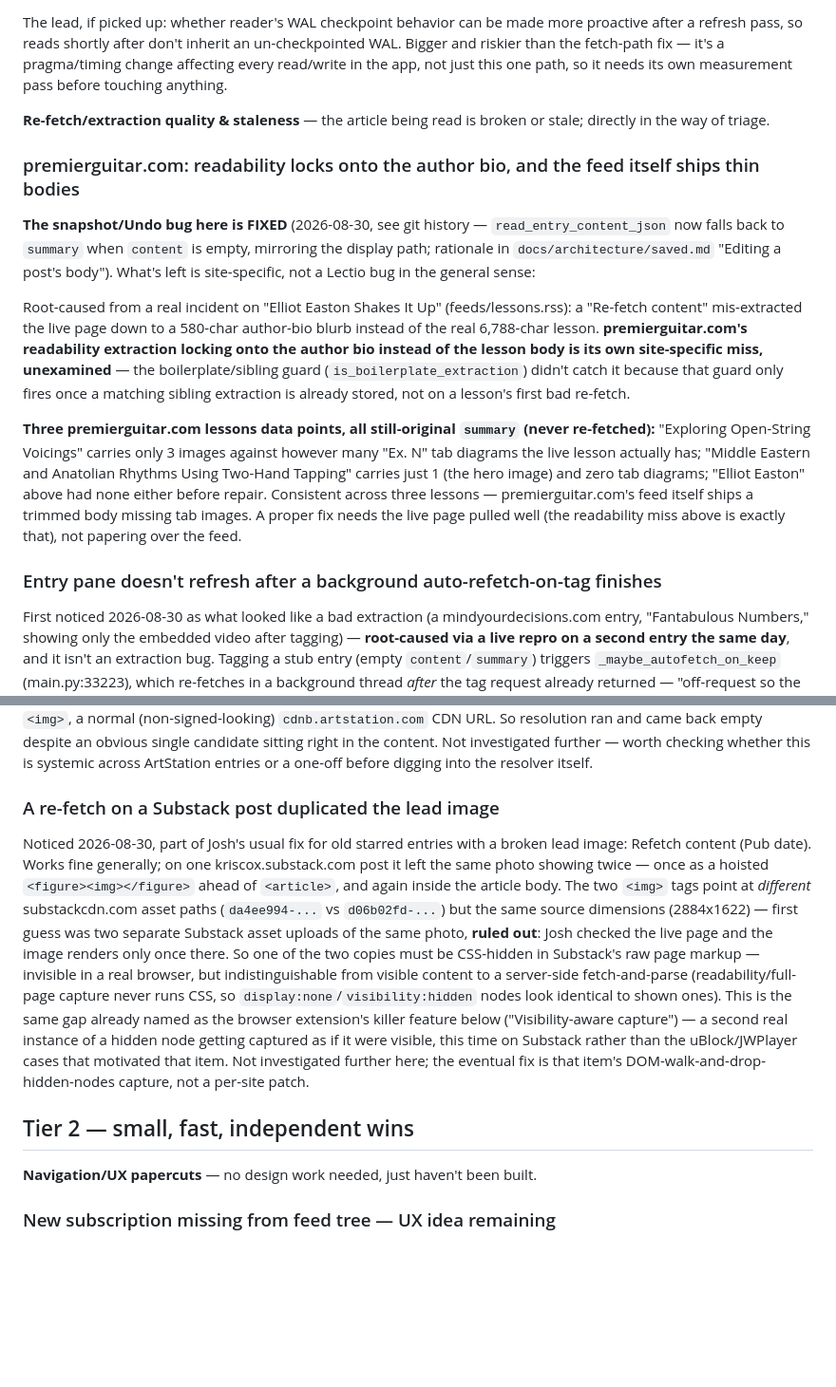
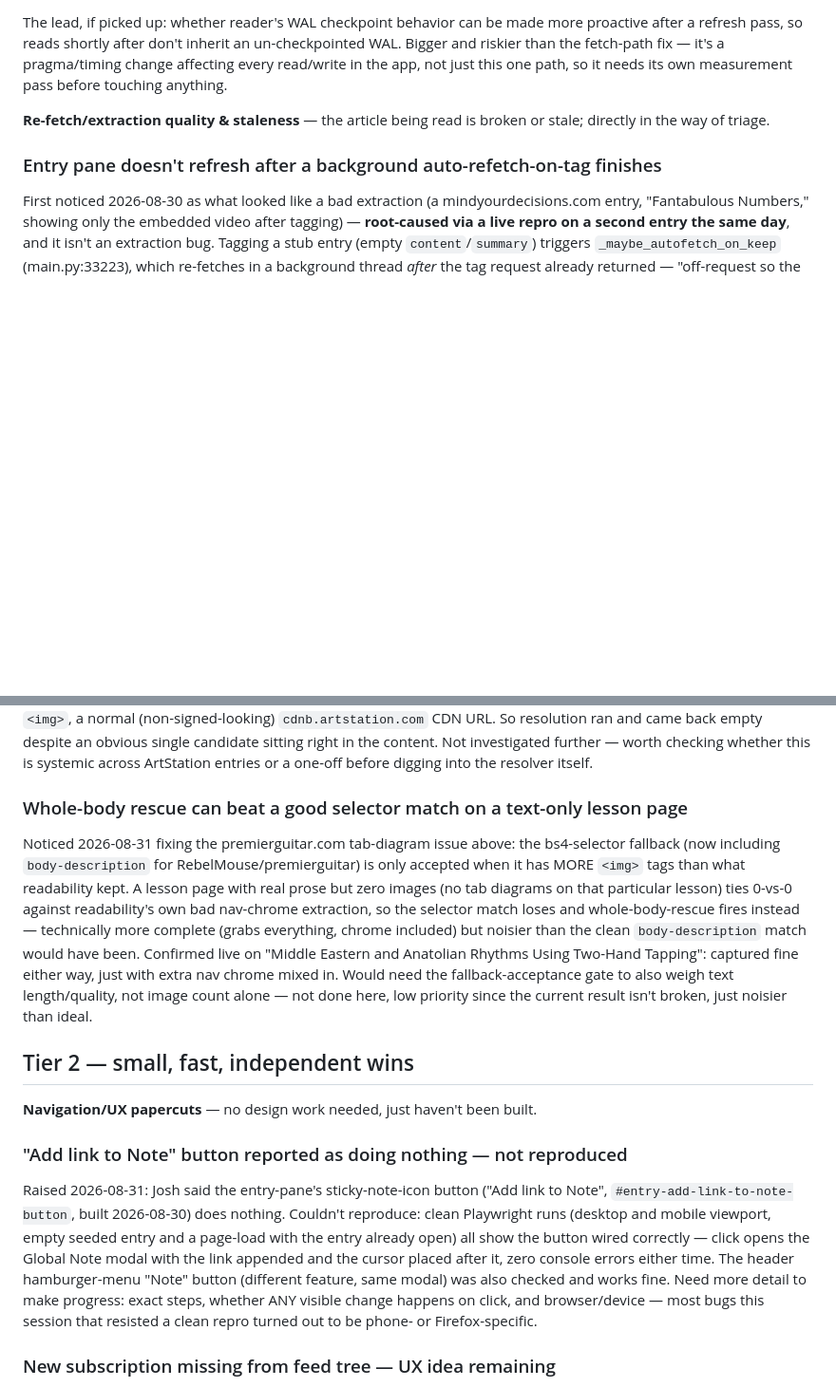
Before and after one commit to joshg253/Lectio, a Markdown page: Plan.md, 2 parts joined by grey strips. Shown at 95% size. Rendered like a GitHub page; blank space fills up the shorter version.

Commit message:
Plan.md: remove premierguitar.com and Substack duplicate-lead-image items (both fixed 2026-08-31 -- see git history), log the unreproduced "Add link to Note" report, and note a minor residual gap in the readability fallback-acceptance gate found while fixing premierguitar.com.

```diff
--- a/Plan.md
+++ b/Plan.md
@@ -138,28 +138,6 @@ path, so it needs its own measurement pass before touching anything.
 
 **Re-fetch/extraction quality & staleness** — the article being read is broken or stale; directly in the way of triage.
 
-### premierguitar.com: readability locks onto the author bio, and the feed itself ships thin bodies
-
-**The snapshot/Undo bug here is FIXED** (2026-08-30, see git history — `read_entry_content_json`
-now falls back to `summary` when `content` is empty, mirroring the display path; rationale in
-`docs/architecture/saved.md` "Editing a post's body"). What's left is site-specific, not a Lectio
-bug in the general sense:
-
-Root-caused from a real incident on "Elliot Easton Shakes It Up" (feeds/lessons.rss): a "Re-fetch
-content" mis-extracted the live page down to a 580-char author-bio blurb instead of the real
-6,788-char lesson. **premierguitar.com's readability extraction locking onto the author bio instead
-of the lesson body is its own site-specific miss, unexamined** — the boilerplate/sibling guard
-(`is_boilerplate_extraction`) didn't catch it because that guard only fires once a matching sibling
-extraction is already stored, not on a lesson's first bad re-fetch.
-
-**Three premierguitar.com lessons data points, all still-original `summary` (never re-fetched):**
-"Exploring Open-String Voicings" carries only 3 images against however many "Ex. N" tab diagrams
-the live lesson actually has; "Middle Eastern and Anatolian Rhythms Using Two-Hand Tapping" carries
-just 1 (the hero image) and zero tab diagrams; "Elliot Easton" above had none either before repair.
-Consistent across three lessons — premierguitar.com's feed itself ships a trimmed body missing tab
-images. A proper fix needs the live page pulled well (the readability miss above is exactly that),
-not papering over the feed.
-
 ### Entry pane doesn't refresh after a background auto-refetch-on-tag finishes
 
 First noticed 2026-08-30 as what looked like a bad extraction (a mindyourdecisions.com entry,
@@ -191,26 +169,34 @@ CDN URL. So resolution ran and came back empty despite an obvious single candida
 in the content. Not investigated further — worth checking whether this is systemic across
 ArtStation entries or a one-off before digging into the resolver itself.
 
-### A re-fetch on a Substack post duplicated the lead image
+### Whole-body rescue can beat a good selector match on a text-only lesson page
 
-Noticed 2026-08-30, part of Josh's usual fix for old starred entries with a broken lead image:
-Refetch content (Pub date). Works fine generally; on one kriscox.substack.com post it left the
-same photo showing twice — once as a hoisted `<figure><img></figure>` ahead of `<article>`, and
-again inside the article body. The two `<img>` tags point at *different* substackcdn.com asset
-paths (`da4ee994-...` vs `d06b02fd-...`) but the same source dimensions (2884x1622) — first guess
-was two separate Substack asset uploads of the same photo, **ruled out**: Josh checked the live
-page and the image renders only once there. So one of the two copies must be CSS-hidden in
-Substack's raw page markup — invisible in a real browser, but indistinguishable from visible
-content to a server-side fetch-and-parse (readability/full-page capture never runs CSS, so
-`display:none`/`visibility:hidden` nodes look identical to shown ones). This is the same gap
-already named as the browser extension's killer feature below ("Visibility-aware capture") — a
-second real instance of a hidden node getting captured as if it were visible, this time on
-Substack rather than the uBlock/JWPlayer cases that motivated that item. Not investigated further
-here; the eventual fix is that item's DOM-walk-and-drop-hidden-nodes capture, not a per-site patch.
+Noticed 2026-08-31 fixing the premierguitar.com tab-diagram issue above: the bs4-selector fallback
+(now including `body-description` for RebelMouse/premierguitar) is only accepted when it has MORE
+`<img>` tags than what readability kept. A lesson page with real prose but zero images (no tab
+diagrams on that particular lesson) ties 0-vs-0 against readability's own bad nav-chrome extraction,
+so the selector match loses and whole-body-rescue fires instead — technically more complete (grabs
+everything, chrome included) but noisier than the clean `body-description` match would have been.
+Confirmed live on "Middle Eastern and Anatolian Rhythms Using Two-Hand Tapping": captured fine
+either way, just with extra nav chrome mixed in. Would need the fallback-acceptance gate to also
+weigh text length/quality, not image count alone — not done here, low priority since the current
+result isn't broken, just noisier than ideal.
 
 ## Tier 2 — small, fast, independent wins
 
 **Navigation/UX papercuts** — no design work needed, just haven't been built.
+
+### "Add link to Note" button reported as doing nothing — not reproduced
+
+Raised 2026-08-31: Josh said the entry-pane's sticky-note-icon button ("Add link to Note",
+`#entry-add-link-to-note-button`, built 2026-08-30) does nothing. Couldn't reproduce: clean
+Playwright runs (desktop and mobile viewport, empty seeded entry and a page-load with the entry
+already open) all show the button wired correctly — click opens the Global Note modal with the
+link appended and the cursor placed after it, zero console errors either time. The header
+hamburger-menu "Note" button (different feature, same modal) was also checked and works fine.
+Need more detail to make progress: exact steps, whether ANY visible change happens on click, and
+browser/device — most bugs this session that resisted a clean repro turned out to be phone- or
+Firefox-specific.
 
 ### New subscription missing from feed tree — UX idea remaining
 
```
